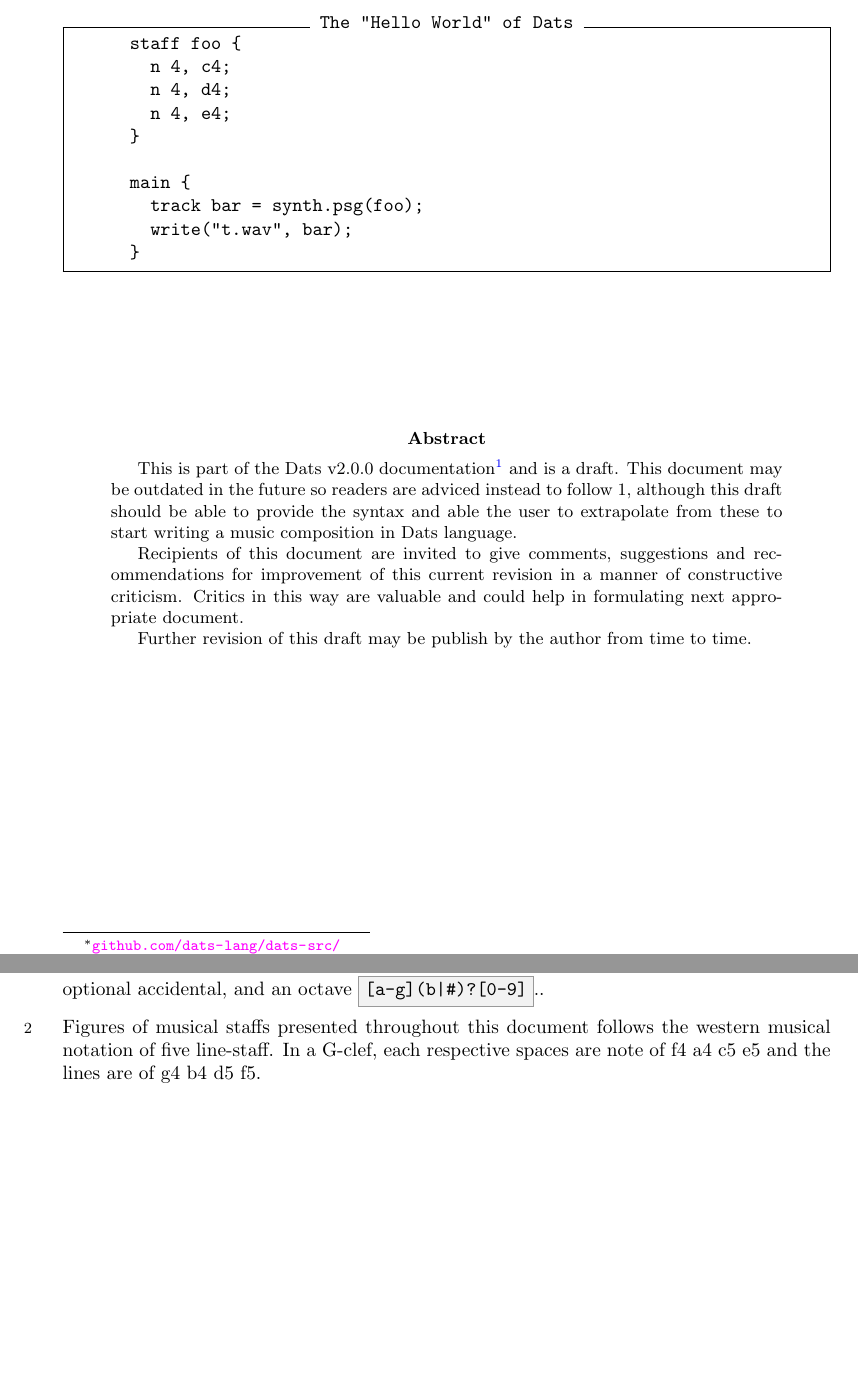
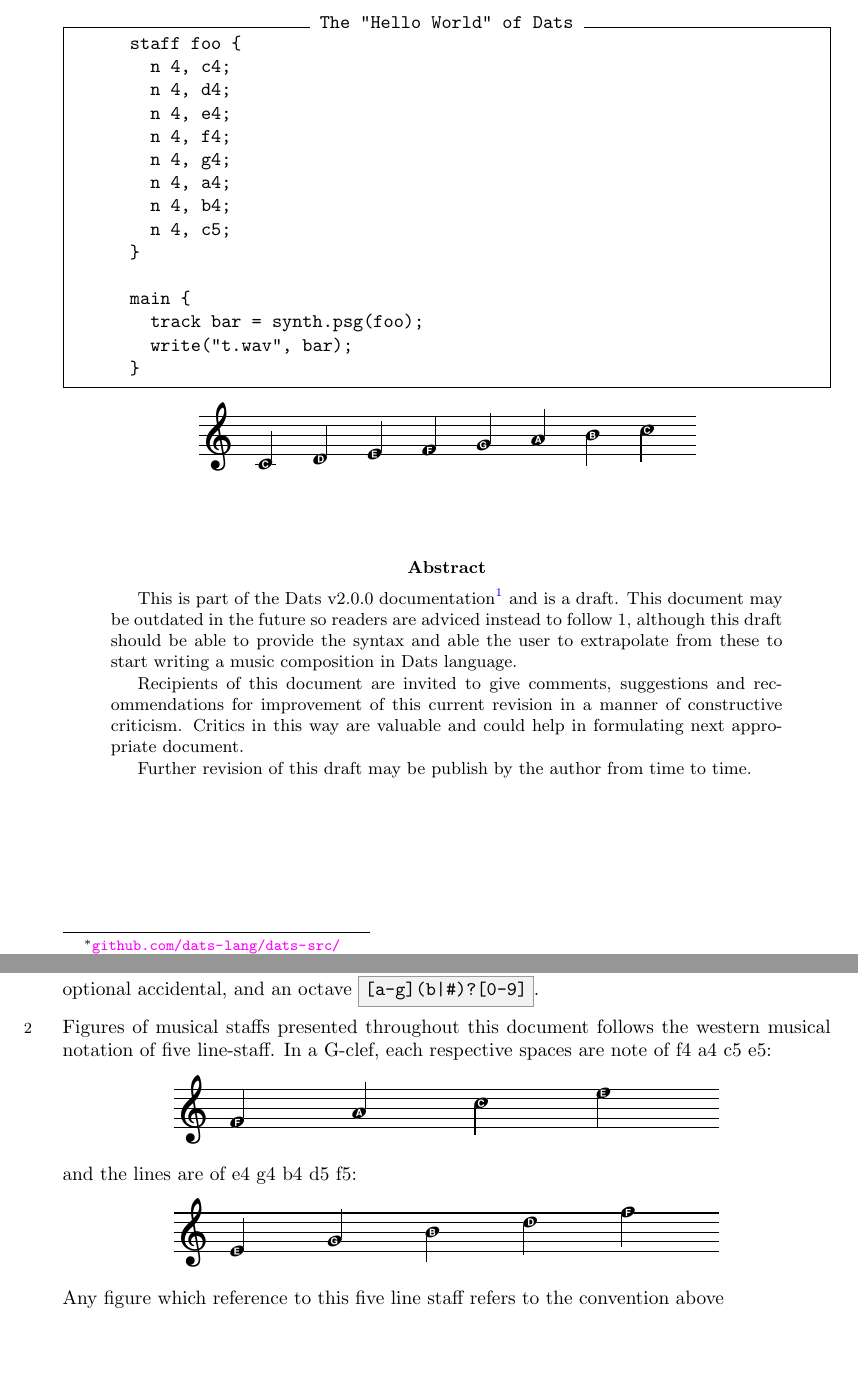
Before and after one commit to dats-lang/dats-tex, a LaTeX paper (dats-2.tex, which reads conventions.tex): two parts of pages 1 and 6 of 17, joined at a grey line, cut so that both start at the same text. Compiled offline with pdfLaTeX.

Commit message:
Add figures of staff

```diff
--- a/conventions.tex
+++ b/conventions.tex
@@ -7,10 +7,22 @@ to the five line-staff in western musical notation, while \textit{staff} refers
 the concept of staff keyword describe in this document. Similarly,
 \textit{musical note} and \textit{musical rest} refers to the symbol of a musical
 sound and symbol of silence in the field of music\footnote{\textit{Musical note} and
-\textit{musical rest} might also be use interchangeably with the statements in a \textit{staff block}.}
-while \textit{note} in this Dats language refers to the literal consisting
-of a key, an optional accidental, and an octave \protect\textgray{[a-g](b|\#)?[0-9]}..
+\textit{musical rest} might also be use interchangeably with the statements in a
+\textit{staff block}.} while \textit{note} in this Dats language refers to the literal
+consisting of a key, an optional accidental, and an octave \protect\textgray{[a-g](b|\#)?[0-9]}.
 
 \np Figures of musical staffs presented throughout this document follows the
 western musical notation of five line-staff. In a G-clef, each respective
-spaces are note of f4 a4 c5 e5 and the lines are of g4 b4 d5 f5.
+spaces are note of f4 a4 c5 e5:
+
+\begin{center}
+\includegraphics{notes/face}
+\end{center}
+
+and the lines are of e4 g4 b4 d5 f5:
+
+\begin{center}
+\includegraphics{notes/egbdf}
+\end{center}
+
+Any figure which reference to this five line staff refers to the convention above
--- a/dats-2.tex
+++ b/dats-2.tex
@@ -9,7 +9,7 @@
 \usepackage{xcolor}
 \usepackage{fancyvrb}
 \usepackage{graphicx}
-\graphicspath{{fig/}}
+\graphicspath{{figs/}}
 \usepackage{fancyhdr}
 \IfFileExists{pdfx.sty}
   {
@@ -77,6 +77,11 @@
         n 4, c4;
         n 4, d4;
         n 4, e4;
+        n 4, f4;
+        n 4, g4;
+        n 4, a4;
+        n 4, b4;
+        n 4, c5;
       }
 
       main {
@@ -84,7 +89,11 @@
         write("t.wav", bar);
       }
 \end{Verbatim}
-\vspace{1in}
+\begin{center}
+\includegraphics{notes/cdefgabc}
+\end{center}
+
+\vspace{0.5in}
 \begin{abstract}
 This is part of the Dats v2.0.0 documentation\footnote{\url{github.com/dats-lang/dats-tex/dats-2.tex}}
 and is a draft. This document may be outdated in the future so readers are adviced instead to
```
Also changed, not shown: langnota.tex (+6 -0 lines), thebasics.tex (+6 -0 lines), Makefile, figs/fdl.pdf (renamed from fig/fdl.pdf), figs/notes/3repeat_triplet_cde.pdf (added), figs/notes/4triplet_cde.pdf (added), figs/notes/README.txt (added), figs/notes/a4.pdf (added), figs/notes/af4.pdf (added), figs/notes/as4.pdf (added), figs/notes/b4.pdf (added), figs/notes/bf4.pdf (added), figs/notes/c4.pdf (added), figs/notes/c5.pdf (added), 15 more files.
